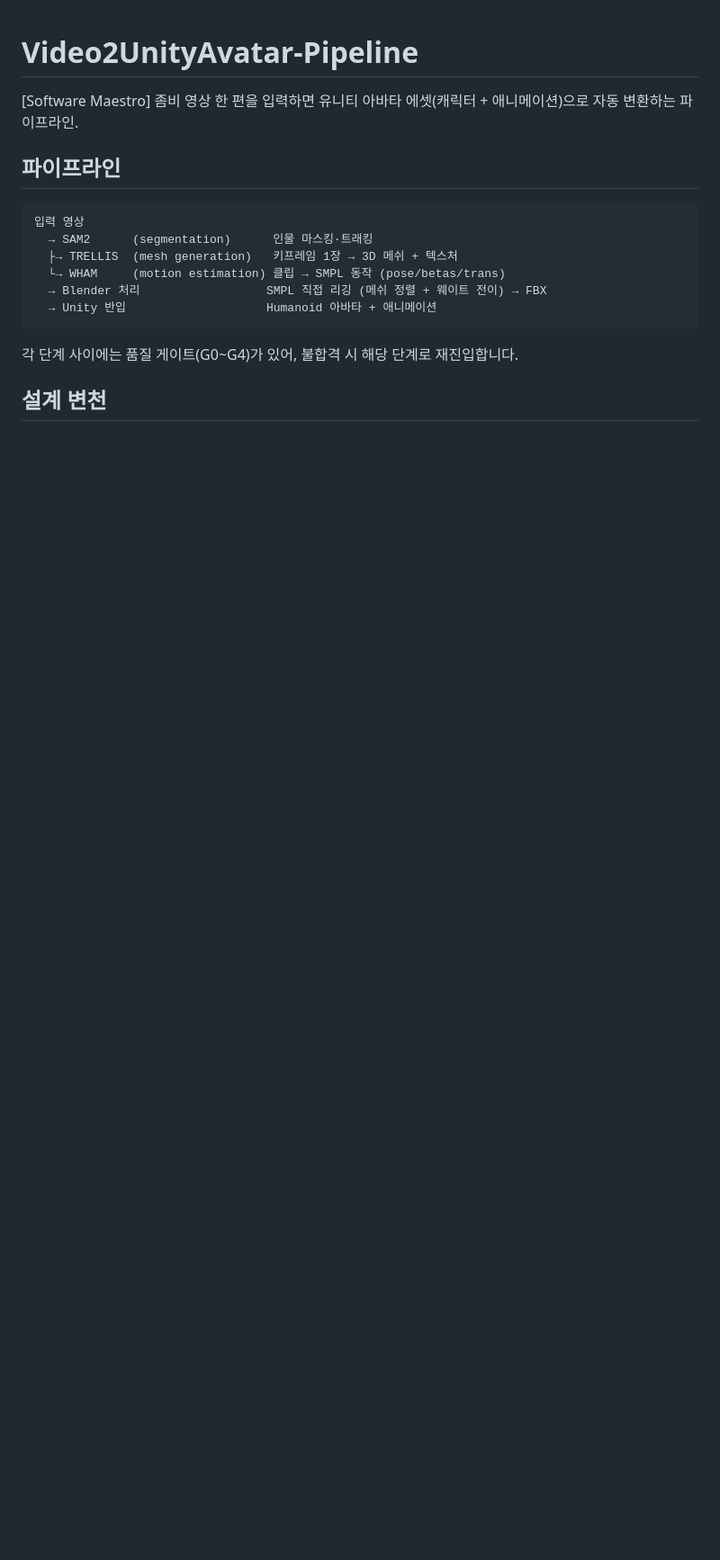
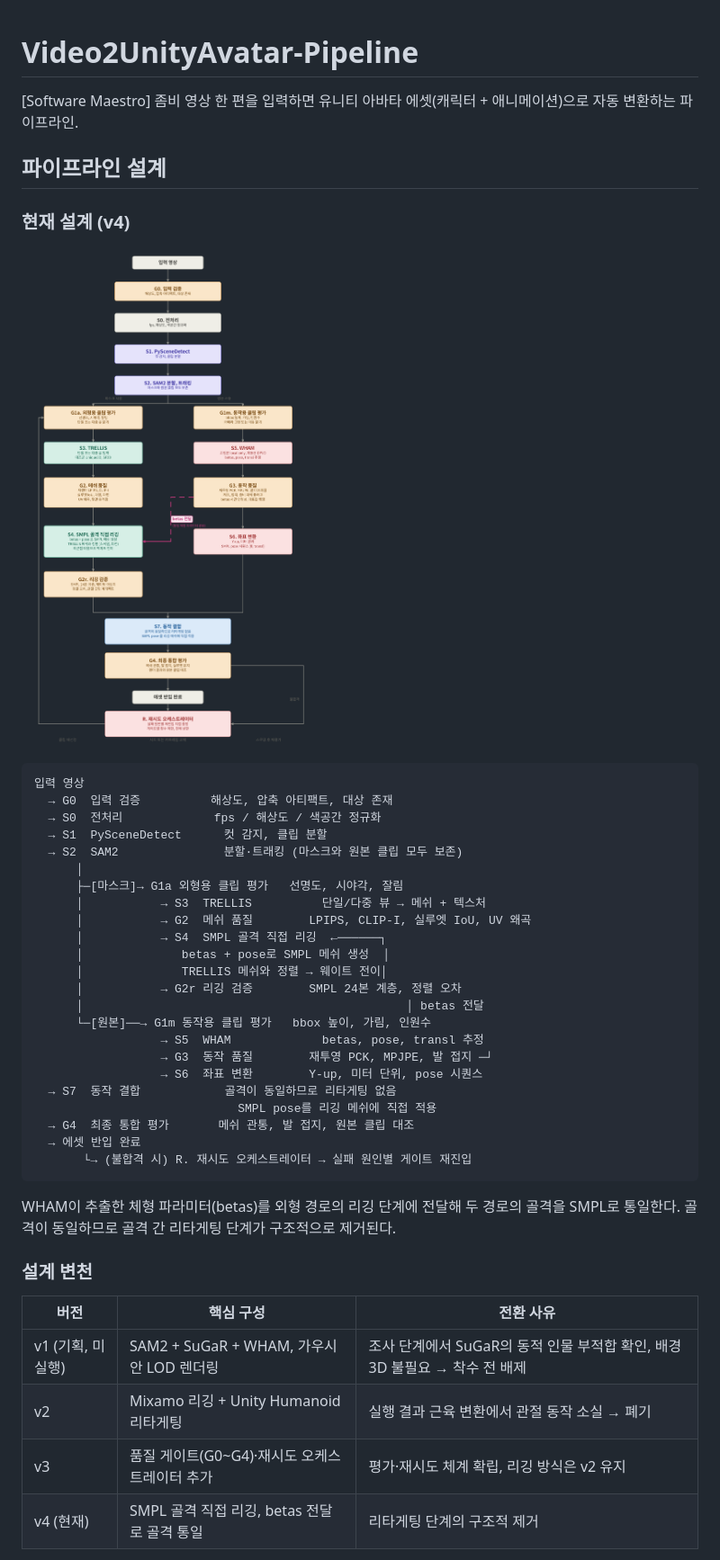
Before and after one commit to chaeee01/Video2UnityAvatar-Pipeline, a Markdown page: README.md, the part around one of its changes. Shown at 90% size. Drawn GitHub-style; pictures changed too: docs/assets/pipeline_v4.png (added); blank space fills up the shorter version.

Commit message:
docs: 파이프라인 설계 변천 4버전 체계 정리 (구조도 포함)
Co-Authored-By: Claude Opus 5 (1M context) <noreply@anthropic.com>

````diff
--- a/README.md
+++ b/README.md
@@ -2,18 +2,46 @@
 
 [Software Maestro] 좀비 영상 한 편을 입력하면 유니티 아바타 에셋(캐릭터 + 애니메이션)으로 자동 변환하는 파이프라인.
 
-## 파이프라인
+## 파이프라인 설계
+
+### 현재 설계 (v4)
+![Pipeline v4](docs/assets/pipeline_v4.png)
 
 ```
 입력 영상
-  → SAM2      (segmentation)      인물 마스킹·트래킹
-  ├→ TRELLIS  (mesh generation)   키프레임 1장 → 3D 메쉬 + 텍스처
-  └→ WHAM     (motion estimation) 클립 → SMPL 동작 (pose/betas/trans)
-  → Blender 처리                  SMPL 직접 리깅 (메쉬 정렬 + 웨이트 전이) → FBX
-  → Unity 반입                    Humanoid 아바타 + 애니메이션
+  → G0  입력 검증          해상도, 압축 아티팩트, 대상 존재
+  → S0  전처리             fps / 해상도 / 색공간 정규화
+  → S1  PySceneDetect      컷 감지, 클립 분할
+  → S2  SAM2               분할·트래킹 (마스크와 원본 클립 모두 보존)
+      │
+      ├─[마스크]→ G1a 외형용 클립 평가   선명도, 시야각, 잘림
+      │           → S3  TRELLIS          단일/다중 뷰 → 메쉬 + 텍스처
+      │           → G2  메쉬 품질        LPIPS, CLIP-I, 실루엣 IoU, UV 왜곡
+      │           → S4  SMPL 골격 직접 리깅  ←──────┐
+      │              betas + pose로 SMPL 메쉬 생성  │
+      │              TRELLIS 메쉬와 정렬 → 웨이트 전이│
+      │           → G2r 리깅 검증        SMPL 24본 계층, 정렬 오차
+      │                                              │ betas 전달
+      └─[원본]──→ G1m 동작용 클립 평가   bbox 높이, 가림, 인원수
+                  → S5  WHAM             betas, pose, transl 추정
+                  → G3  동작 품질        재투영 PCK, MPJPE, 발 접지 ─┘
+                  → S6  좌표 변환        Y-up, 미터 단위, pose 시퀀스
+  → S7  동작 결합            골격이 동일하므로 리타게팅 없음
+                             SMPL pose를 리깅 메쉬에 직접 적용
+  → G4  최종 통합 평가       메쉬 관통, 발 접지, 원본 클립 대조
+  → 에셋 반입 완료
+       └→ (불합격 시) R. 재시도 오케스트레이터 → 실패 원인별 게이트 재진입
 ```
 
-각 단계 사이에는 품질 게이트(G0~G4)가 있어, 불합격 시 해당 단계로 재진입합니다.
+WHAM이 추출한 체형 파라미터(betas)를 외형 경로의 리깅 단계에 전달해
+두 경로의 골격을 SMPL로 통일한다. 골격이 동일하므로 골격 간 리타게팅
+단계가 구조적으로 제거된다.
 
-## 설계 변천
+### 설계 변천
+| 버전 | 핵심 구성 | 전환 사유 |
+|---|---|---|
+| v1 (기획, 미실행) | SAM2 + SuGaR + WHAM, 가우시안 LOD 렌더링 | 조사 단계에서 SuGaR의 동적 인물 부적합 확인, 배경 3D 불필요 → 착수 전 배제 |
+| v2 | Mixamo 리깅 + Unity Humanoid 리타게팅 | 실행 결과 근육 변환에서 관절 동작 소실 → 폐기 |
+| v3 | 품질 게이트(G0~G4)·재시도 오케스트레이터 추가 | 평가·재시도 체계 확립, 리깅 방식은 v2 유지 |
+| v4 (현재) | SMPL 골격 직접 리깅, betas 전달로 골격 통일 | 리타게팅 단계의 구조적 제거 |
 
````
Also changed, not shown: other parts of README.md (+14 -5 lines), docs/PROJECT_STATUS.md (+24 -12 lines), scripts/deprecated/README.md (+6 -5 lines), docs/assets/pipeline_v1.png (added), docs/assets/pipeline_v2.png (added), docs/assets/pipeline_v3.png (added), 3 other files.
